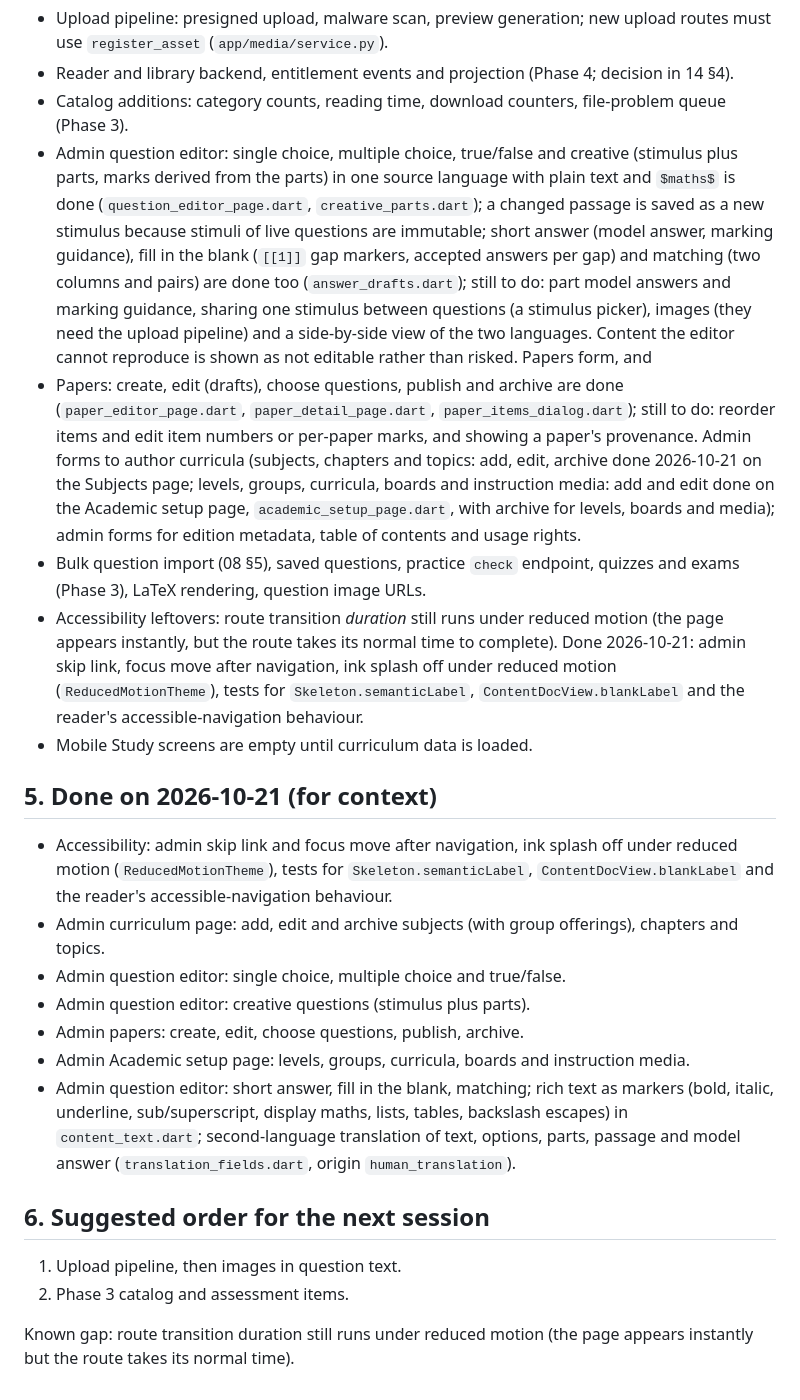
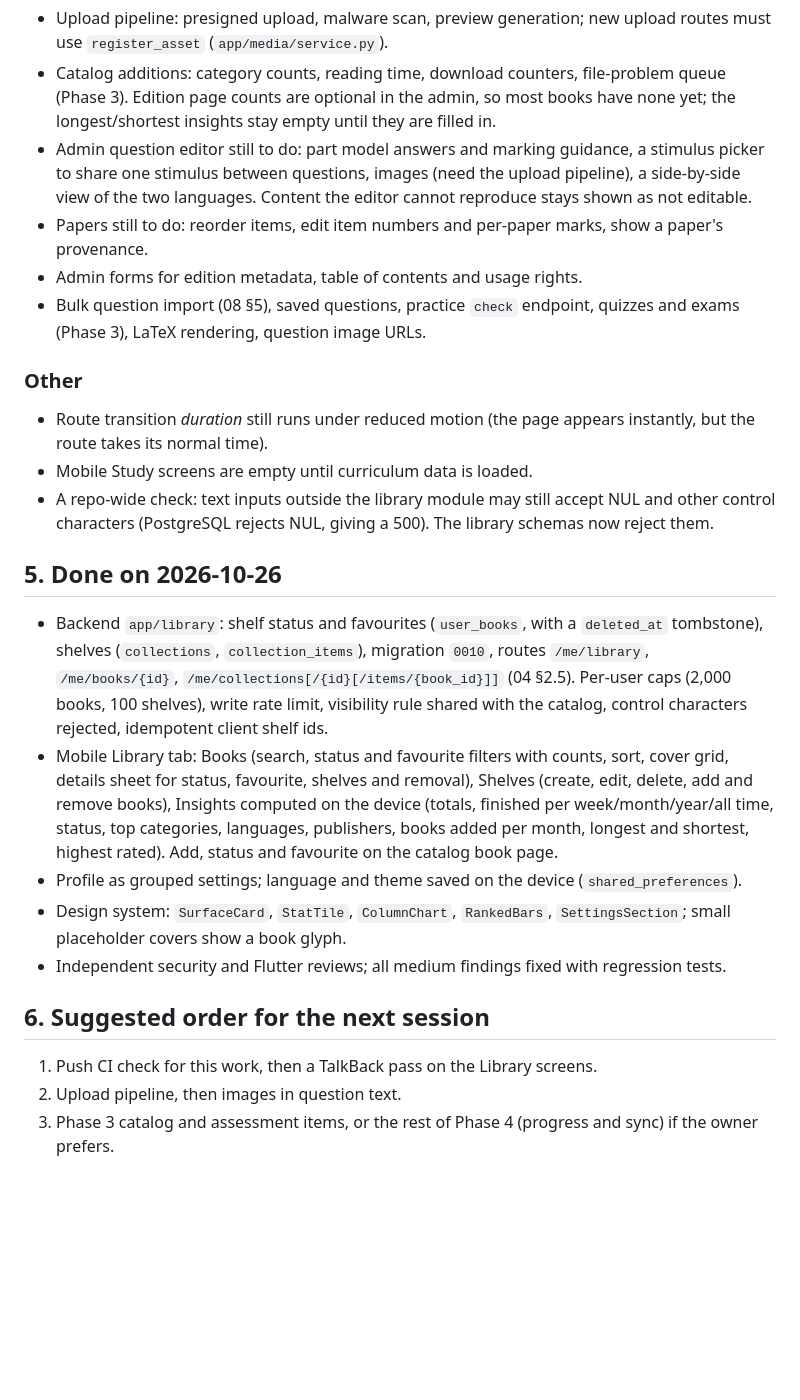
Before and after one commit to rahmanmostafijur/OceanBook, a Markdown page: docs/architecture/18-next-work.md, the part around one of its changes. GitHub-like rendering; blank space fills up the shorter version.

```diff
--- a/docs/architecture/18-next-work.md
+++ b/docs/architecture/18-next-work.md
@@ -25,26 +42,27 @@ State: Phase 2 is complete and pushed to `main`. Backend CI is green (`dd5b38c`)
 
 - Upload pipeline: presigned upload, malware scan, preview generation; new upload routes must use `register_asset` (`app/media/service.py`).
-- Reader and library backend, entitlement events and projection (Phase 4; decision in 14 §4).
-- Catalog additions: category counts, reading time, download counters, file-problem queue (Phase 3).
-- Admin question editor: single choice, multiple choice, true/false and creative (stimulus plus parts, marks derived from the parts) in one source language with plain text and `$maths$` is done (`question_editor_page.dart`, `creative_parts.dart`); a changed passage is saved as a new stimulus because stimuli of live questions are immutable; short answer (model answer, marking guidance), fill in the blank (`[[1]]` gap markers, accepted answers per gap) and matching (two columns and pairs) are done too (`answer_drafts.dart`); still to do: part model answers and marking guidance, sharing one stimulus between questions (a stimulus picker), images (they need the upload pipeline) and a side-by-side view of the two languages. Content the editor cannot reproduce is shown as not editable rather than risked. Papers form, and
-- Papers: create, edit (drafts), choose questions, publish and archive are done (`paper_editor_page.dart`, `paper_detail_page.dart`, `paper_items_dialog.dart`); still to do: reorder items and edit item numbers or per-paper marks, and showing a paper's provenance. Admin forms to author curricula (subjects, chapters and topics: add, edit, archive done 2026-10-21 on the Subjects page; levels, groups, curricula, boards and instruction media: add and edit done on the Academic setup page, `academic_setup_page.dart`, with archive for levels, boards and media); admin forms for edition metadata, table of contents and usage rights.
+- Catalog additions: category counts, reading time, download counters, file-problem queue (Phase 3). Edition page counts are optional in the admin, so most books have none yet; the longest/shortest insights stay empty until they are filled in.
+- Admin question editor still to do: part model answers and marking guidance, a stimulus picker to share one stimulus between questions, images (need the upload pipeline), a side-by-side view of the two languages. Content the editor cannot reproduce stays shown as not editable.
+- Papers still to do: reorder items, edit item numbers and per-paper marks, show a paper's provenance.
+- Admin forms for edition metadata, table of contents and usage rights.
 - Bulk question import (08 §5), saved questions, practice `check` endpoint, quizzes and exams (Phase 3), LaTeX rendering, question image URLs.
-- Accessibility leftovers: route transition *duration* still runs under reduced motion (the page appears instantly, but the route takes its normal time to complete). Done 2026-10-21: admin skip link, focus move after navigation, ink splash off under reduced motion (`ReducedMotionTheme`), tests for `Skeleton.semanticLabel`, `ContentDocView.blankLabel` and the reader's accessible-navigation behaviour.
+
+### Other
+
+- Route transition *duration* still runs under reduced motion (the page appears instantly, but the route takes its normal time).
 - Mobile Study screens are empty until curriculum data is loaded.
+- A repo-wide check: text inputs outside the library module may still accept NUL and other control characters (PostgreSQL rejects NUL, giving a 500). The library schemas now reject them.
 
-## 5. Done on 2026-10-21 (for context)
+## 5. Done on 2026-10-26
 
-- Accessibility: admin skip link and focus move after navigation, ink splash off under reduced motion (`ReducedMotionTheme`), tests for `Skeleton.semanticLabel`, `ContentDocView.blankLabel` and the reader's accessible-navigation behaviour.
-- Admin curriculum page: add, edit and archive subjects (with group offerings), chapters and topics.
-- Admin question editor: single choice, multiple choice and true/false.
-- Admin question editor: creative questions (stimulus plus parts).
-- Admin papers: create, edit, choose questions, publish, archive.
-- Admin Academic setup page: levels, groups, curricula, boards and instruction media.
-- Admin question editor: short answer, fill in the blank, matching; rich text as markers (bold, italic, underline, sub/superscript, display maths, lists, tables, backslash escapes) in `content_text.dart`; second-language translation of text, options, parts, passage and model answer (`translation_fields.dart`, origin `human_translation`).
+- Backend `app/library`: shelf status and favourites (`user_books`, with a `deleted_at` tombstone), shelves (`collections`, `collection_items`), migration `0010`, routes `/me/library`, `/me/books/{id}`, `/me/collections[/{id}[/items/{book_id}]]` (04 §2.5). Per-user caps (2,000 books, 100 shelves), write rate limit, visibility rule shared with the catalog, control characters rejected, idempotent client shelf ids.
+- Mobile Library tab: Books (search, status and favourite filters with counts, sort, cover grid, details sheet for status, favourite, shelves and removal), Shelves (create, edit, delete, add and remove books), Insights computed on the device (totals, finished per week/month/year/all time, status, top categories, languages, publishers, books added per month, longest and shortest, highest rated). Add, status and favourite on the catalog book page.
+- Profile as grouped settings; language and theme saved on the device (`shared_preferences`).
+- Design system: `SurfaceCard`, `StatTile`, `ColumnChart`, `RankedBars`, `SettingsSection`; small placeholder covers show a book glyph.
+- Independent security and Flutter reviews; all medium findings fixed with regression tests.
 
 ## 6. Suggested order for the next session
 
-1. Upload pipeline, then images in question text.
-2. Phase 3 catalog and assessment items.
-
-Known gap: route transition duration still runs under reduced motion (the page appears instantly but the route takes its normal time).
+1. Push CI check for this work, then a TalkBack pass on the Library screens.
+2. Upload pipeline, then images in question text.
+3. Phase 3 catalog and assessment items, or the rest of Phase 4 (progress and sync) if the owner prefers.
```
Also changed, not shown: other parts of docs/architecture/18-next-work.md (+23 -6 lines), README.md (+45 -20 lines).
